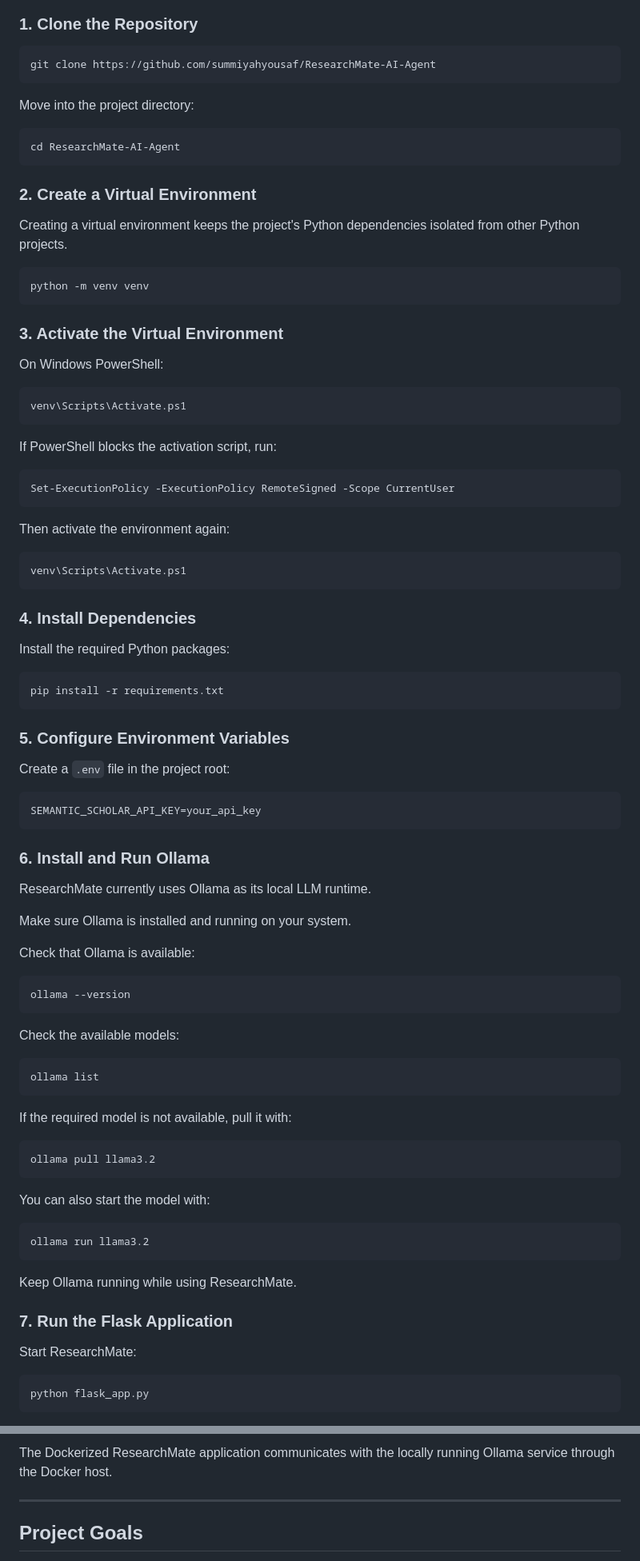
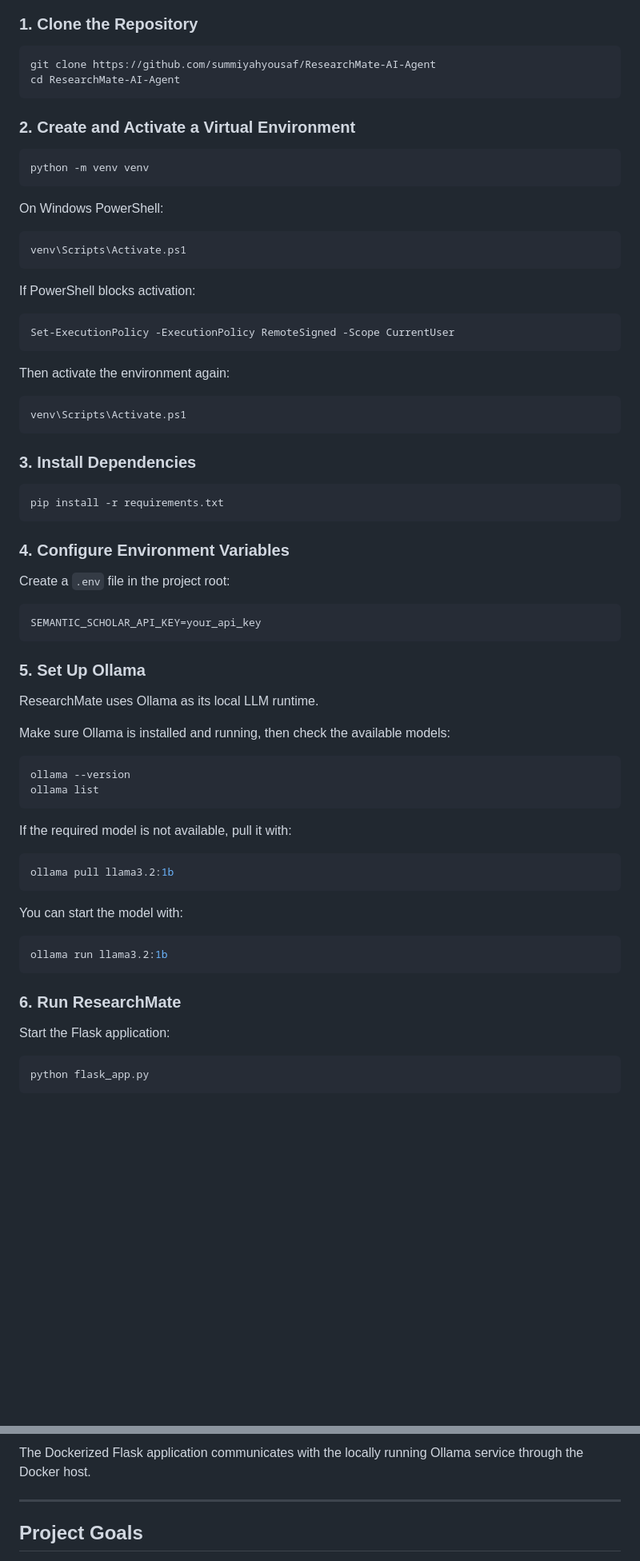
Before and after one commit to summiyahyousaf/ResearchMate-AI-Agent, a Markdown page: README.md, 2 parts joined by grey strips. Shown at 80% size. Drawn GitHub-style; blank space fills up the shorter version.

````diff
--- a/README.md
+++ b/README.md
@@ -356,23 +356,14 @@ ResearchMate-AI-Agent/
 
 ```bash
 git clone https://github.com/summiyahyousaf/ResearchMate-AI-Agent
-```
-
-Move into the project directory:
-
-```bash
 cd ResearchMate-AI-Agent
 ```
 
-### 2. Create a Virtual Environment
-
-Creating a virtual environment keeps the project's Python dependencies isolated from other Python projects.
+### 2. Create and Activate a Virtual Environment
 
 ```bash
 python -m venv venv
 ```
-
-### 3. Activate the Virtual Environment
 
 On Windows PowerShell:
 
@@ -380,7 +371,7 @@ On Windows PowerShell:
 venv\Scripts\Activate.ps1
 ```
 
-If PowerShell blocks the activation script, run:
+If PowerShell blocks activation:
 
 ```powershell
 Set-ExecutionPolicy -ExecutionPolicy RemoteSigned -Scope CurrentUser
@@ -392,15 +383,13 @@ Then activate the environment again:
 venv\Scripts\Activate.ps1
 ```
 
-### 4. Install Dependencies
-
-Install the required Python packages:
+### 3. Install Dependencies
 
 ```powershell
 pip install -r requirements.txt
 ```
 
-### 5. Configure Environment Variables
+### 4. Configure Environment Variables
 
 Create a `.env` file in the project root:
 
@@ -408,41 +397,32 @@ Create a `.env` file in the project root:
 SEMANTIC_SCHOLAR_API_KEY=your_api_key
 ```
 
-### 6. Install and Run Ollama
+### 5. Set Up Ollama
 
-ResearchMate currently uses Ollama as its local LLM runtime.
+ResearchMate uses Ollama as its local LLM runtime.
 
-Make sure Ollama is installed and running on your system.
-
-Check that Ollama is available:
+Make sure Ollama is installed and running, then check the available models:
 
 ```powershell
 ollama --version
-```
-
-Check the available models:
-
-```powershell
 ollama list
 ```
 
 If the required model is not available, pull it with:
 
 ```powershell
-ollama pull llama3.2
+ollama pull llama3.2:1b
 ```
 
-You can also start the model with:
+You can start the model with:
 
 ```powershell
-ollama run llama3.2
+ollama run llama3.2:1b
 ```
 
-Keep Ollama running while using ResearchMate.
+### 6. Run ResearchMate
 
-### 7. Run the Flask Application
-
-Start ResearchMate:
+Start the Flask application:
 
 ```powershell
 python flask_app.py
@@ -553,6 +480,7 @@ Windows Host
 ```
 
-The Dockerized ResearchMate application communicates with the locally running Ollama service through the Docker host.
+The Dockerized Flask application communicates with the locally running Ollama service through the Docker host.
+
 
 ---
 
````
Also changed, not shown: other parts of README.md (+14 -67 lines).
